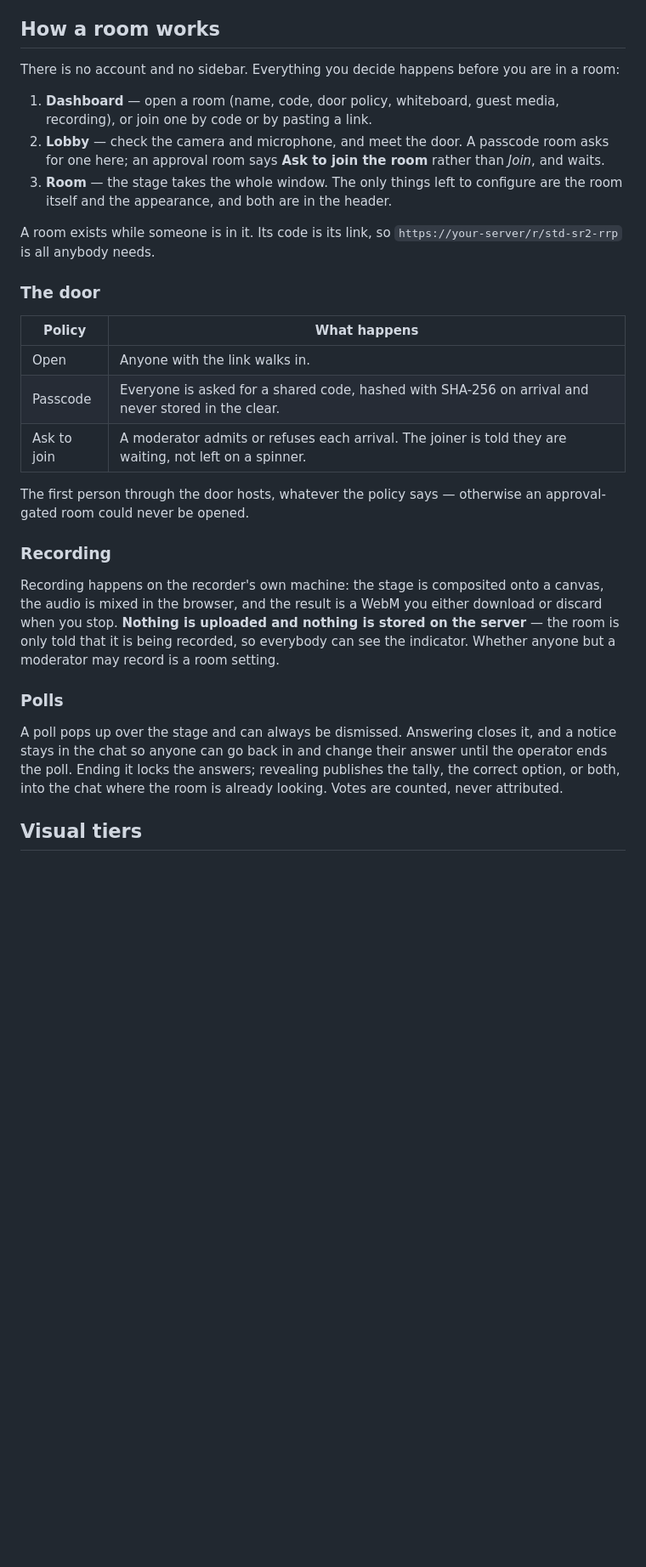
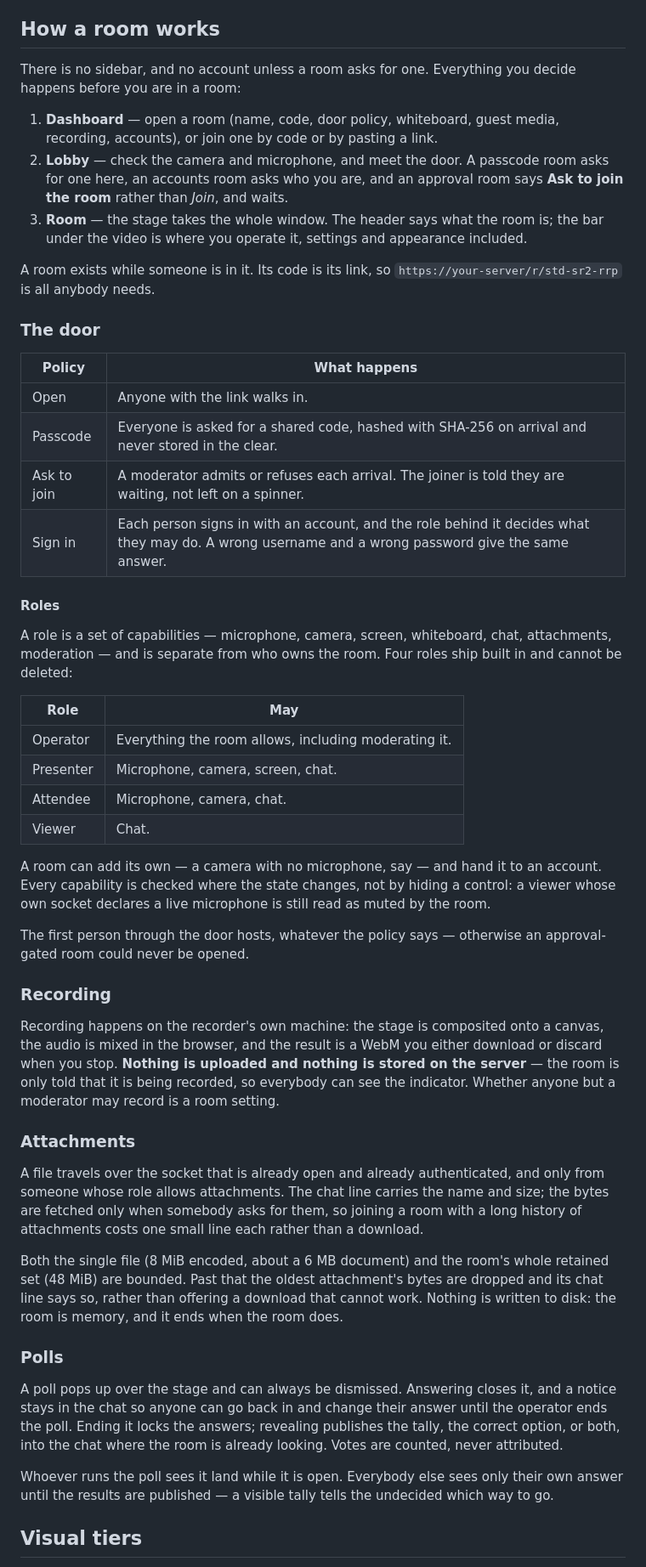
Before and after one commit to AGlegendery/AGmeet, a Markdown page: README.md, the part around one of its changes. Shown at 85% size. Rendered like a GitHub page; blank space fills up the shorter version.

```diff
--- a/README.md
+++ b/README.md
@@ -111,17 +115,17 @@ that would slot in.
 
 ## How a room works
 
-There is no account and no sidebar. Everything you decide happens before you
-are in a room:
+There is no sidebar, and no account unless a room asks for one. Everything you
+decide happens before you are in a room:
 
 1. **Dashboard** — open a room (name, code, door policy, whiteboard, guest
-   media, recording), or join one by code or by pasting a link.
+   media, recording, accounts), or join one by code or by pasting a link.
 2. **Lobby** — check the camera and microphone, and meet the door. A passcode
-   room asks for one here; an approval room says **Ask to join the room**
-   rather than *Join*, and waits.
-3. **Room** — the stage takes the whole window. The only things left to
-   configure are the room itself and the appearance, and both are in the
-   header.
+   room asks for one here, an accounts room asks who you are, and an approval
+   room says **Ask to join the room** rather than *Join*, and waits.
+3. **Room** — the stage takes the whole window. The header says what the room
+   is; the bar under the video is where you operate it, settings and
+   appearance included.
 
 A room exists while someone is in it. Its code is its link, so
 `https://your-server/r/std-sr2-rrp` is all anybody needs.
@@ -133,6 +137,25 @@ A room exists while someone is in it. Its code is its link, so
 | Open | Anyone with the link walks in. |
 | Passcode | Everyone is asked for a shared code, hashed with SHA-256 on arrival and never stored in the clear. |
 | Ask to join | A moderator admits or refuses each arrival. The joiner is told they are waiting, not left on a spinner. |
+| Sign in | Each person signs in with an account, and the role behind it decides what they may do. A wrong username and a wrong password give the same answer. |
+
+#### Roles
+
+A role is a set of capabilities — microphone, camera, screen, whiteboard,
+chat, attachments, moderation — and is separate from who owns the room. Four
+roles ship built in and cannot be deleted:
+
+| Role | May |
+| --- | --- |
+| Operator | Everything the room allows, including moderating it. |
+| Presenter | Microphone, camera, screen, chat. |
+| Attendee | Microphone, camera, chat. |
+| Viewer | Chat. |
+
+A room can add its own — a camera with no microphone, say — and hand it to an
+account. Every capability is checked where the state changes, not by hiding a
+control: a viewer whose own socket declares a live microphone is still read as
+muted by the room.
 
 The first person through the door hosts, whatever the policy says — otherwise
 an approval-gated room could never be opened.
@@ -146,6 +169,20 @@ stored on the server** — the room is only told that it is being recorded, so
 everybody can see the indicator. Whether anyone but a moderator may record is
 a room setting.
 
+### Attachments
+
+A file travels over the socket that is already open and already
+authenticated, and only from someone whose role allows attachments. The chat
+line carries the name and size; the bytes are fetched only when somebody asks
+for them, so joining a room with a long history of attachments costs one small
+line each rather than a download.
+
+Both the single file (8 MiB encoded, about a 6 MB document) and the room's
+whole retained set (48 MiB) are bounded. Past that the oldest attachment's
+bytes are dropped and its chat line says so, rather than offering a download
+that cannot work. Nothing is written to disk: the room is memory, and it ends
+when the room does.
+
 ### Polls
 
 A poll pops up over the stage and can always be dismissed. Answering closes
@@ -153,6 +190,10 @@ it, and a notice stays in the chat so anyone can go back in and change their
 answer until the operator ends the poll. Ending it locks the answers;
 revealing publishes the tally, the correct option, or both, into the chat
 where the room is already looking. Votes are counted, never attributed.
+
+Whoever runs the poll sees it land while it is open. Everybody else sees only
+their own answer until the results are published — a visible tally tells the
+undecided which way to go.
 
 ## Visual tiers
 
```
Also changed, not shown: other parts of README.md (+19 -13 lines), docs/ARCHITECTURE.md (+28 -6 lines).
